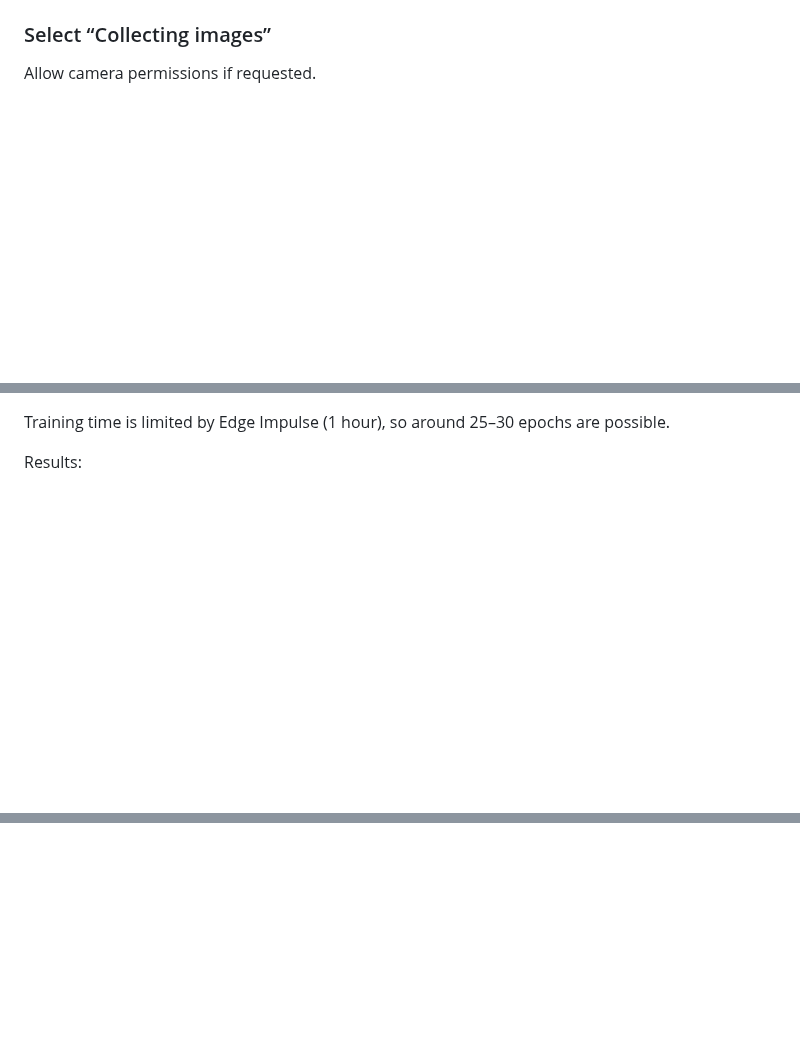
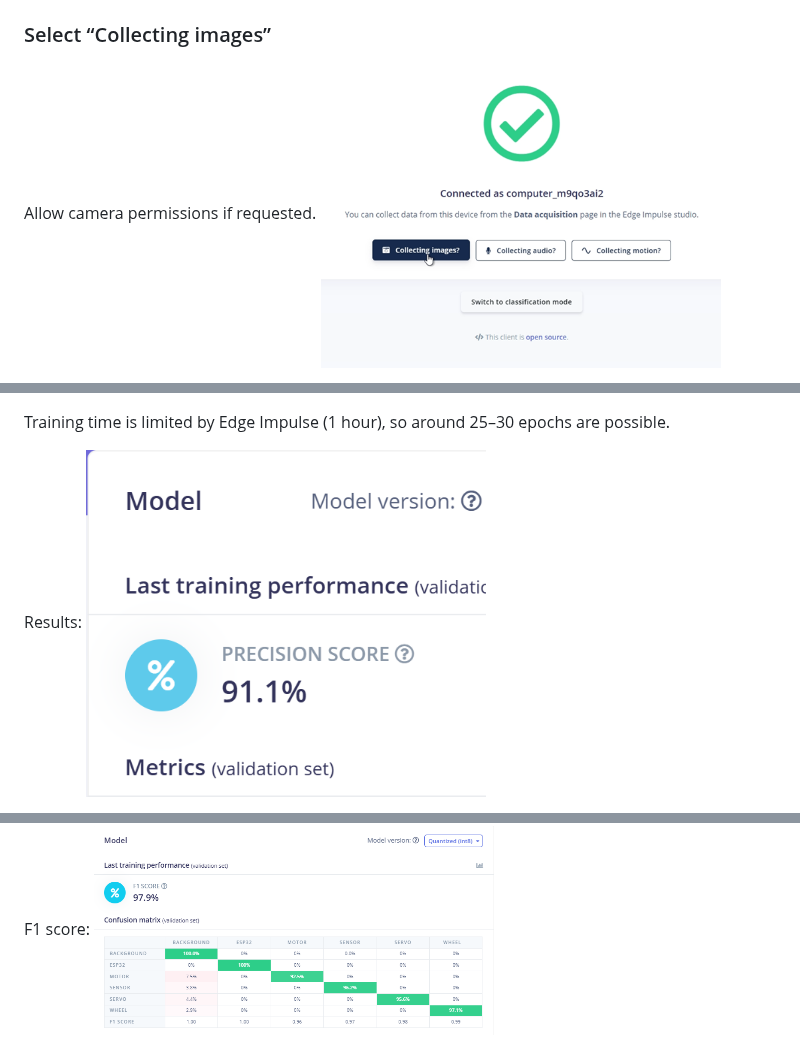
Before and after one commit to VikVentor/Inventory-Robot-UNO-Q, a Markdown page: README.md, 3 parts joined by grey strips. Rendered like a GitHub page; blank space fills up the shorter version.

```diff
--- a/README.md
+++ b/README.md
@@ -95,4 +95,5 @@ Use the same camera you plan to use in the robot. Connect it to your PC and capt
 ### Select “Collecting images”
 
 Allow camera permissions if requested.
+  <img src="assets/docs_assets/edge_3.png" width="400" />
 
@@ -189,4 +182,5 @@ Selected the **MobileNetV2 SSD FPN-Lite 320x320** model in the **Object Detectio
 Training time is limited by Edge Impulse (1 hour), so around 25–30 epochs are possible.
 
 Results:
+  <img src="assets/docs_assets/train_mn_score.png" width="400"/>
 
@@ -250,3 +233,4 @@ Training setup (no augmentation enabled):
 
 F1 score:
+  <img src="assets/docs_assets/fomo_f1_score.png" width="400"/>
 
```
Also changed, not shown: other parts of README.md (+28 -55 lines).
